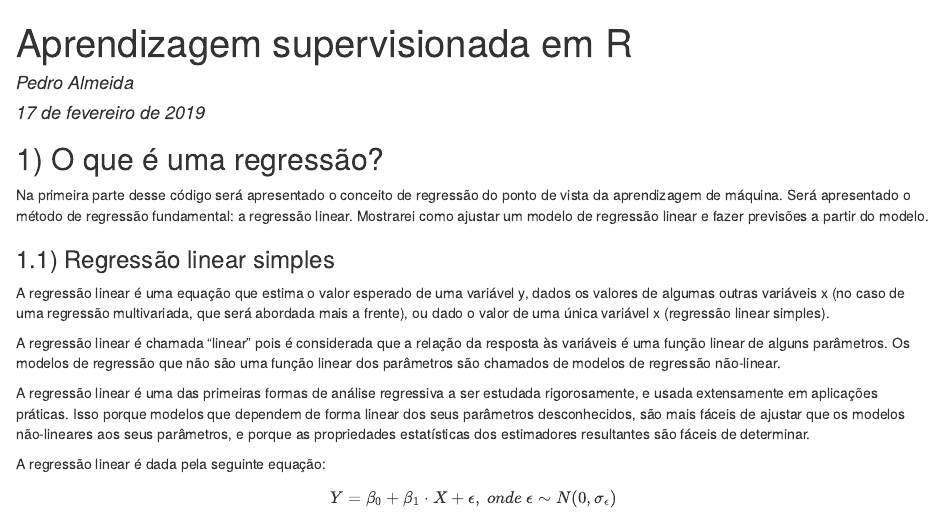
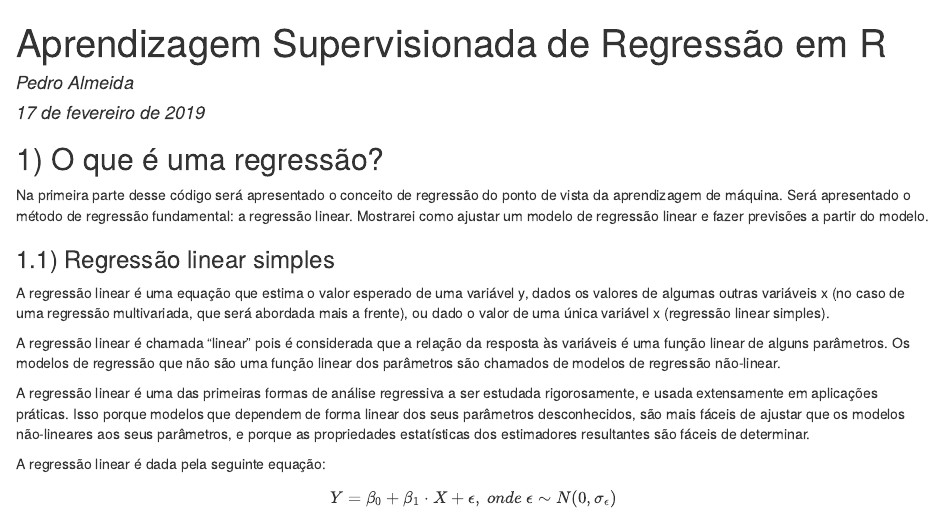
Before and after one commit to plbalmeida/regressao, an R Markdown document (2019-02-DataCamp-Supervised_Learning_in_R_-_Regression.Rmd): the page in a window 1100 px wide, from its top. The pictures show the output file 2019-02-DataCamp-Supervised_Learning_in_R_-_Regression.html that the author committed with the source, opened offline.

Commit message:
Add files via upload

```diff
--- a/2019-02-DataCamp-Supervised_Learning_in_R_-_Regression.Rmd
+++ b/2019-02-DataCamp-Supervised_Learning_in_R_-_Regression.Rmd
@@ -1,5 +1,5 @@
 ---
-title: "Aprendizagem supervisionada em R"
+title: "Aprendizagem Supervisionada de Regressão em R"
 author: "Pedro Almeida"
 date: "17 de fevereiro de 2019"
 output: html_document
```
Also changed, not shown: 2019-02-DataCamp-Supervised_Learning_in_R_-_Regression.html.
